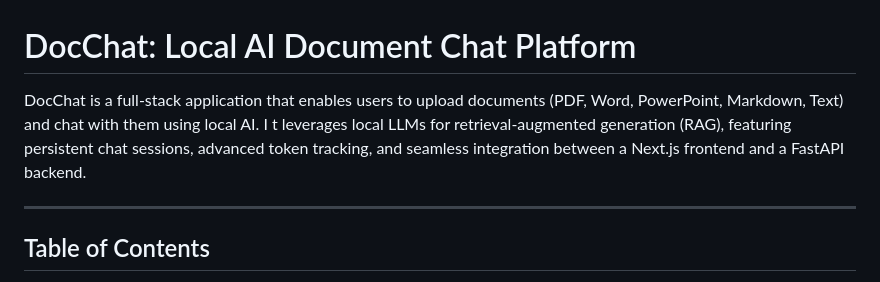
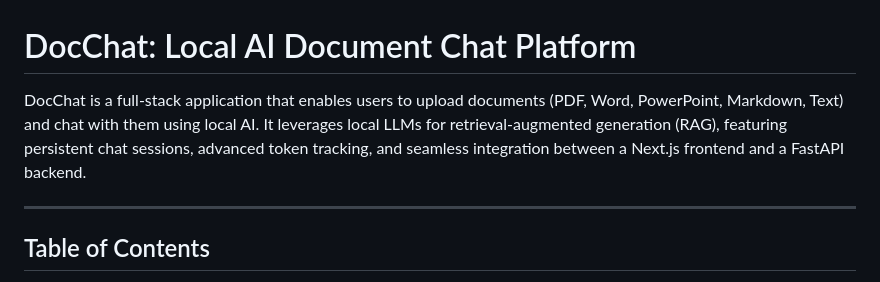
Before and after one commit to Sah-Nikhil/LocalAI, a Markdown page: README.md, the part around the change. Rendered like a GitHub page.

```diff
--- a/README.md
+++ b/README.md
@@ -1,6 +1,6 @@
 # DocChat: Local AI Document Chat Platform
 
-DocChat is a full-stack application that enables users to upload documents (PDF, Word, PowerPoint, Markdown, Text) and chat with them using local AI. I t leverages local LLMs for retrieval-augmented generation (RAG), featuring persistent chat sessions, advanced token tracking, and seamless integration between a Next.js frontend and a FastAPI backend.
+DocChat is a full-stack application that enables users to upload documents (PDF, Word, PowerPoint, Markdown, Text) and chat with them using local AI. It leverages local LLMs for retrieval-augmented generation (RAG), featuring persistent chat sessions, advanced token tracking, and seamless integration between a Next.js frontend and a FastAPI backend.
 
 ---
 
```
